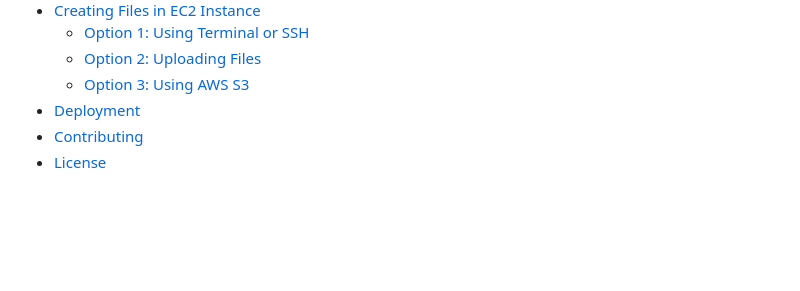
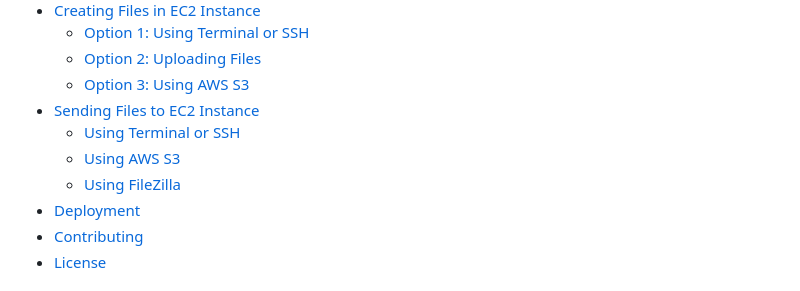
Before and after one commit to deep06bhakta/HotelFrontDesk_WebApp, a Markdown page: README.md, the part around the change. GitHub-like rendering; blank space fills up the shorter version.

```diff
--- a/README.md
+++ b/README.md
@@ -22,6 +22,10 @@ The purpose of this homework assignment is to get students an opportunity to bui
   - [Option 1: Using Terminal or SSH](#option-1-using-terminal-or-ssh)
   - [Option 2: Uploading Files](#option-2-uploading-files)
   - [Option 3: Using AWS S3](#option-3-using-aws-s3)
+- [Sending Files to EC2 Instance](#sending-files-to-ec2-instance)
+  - [Using Terminal or SSH](#using-terminal-or-ssh)
+  - [Using AWS S3](#using-aws-s3)
+  - [Using FileZilla](#using-filezilla)
 - [Deployment](#deployment)
 - [Contributing](#contributing)
 - [License](#license)
```
